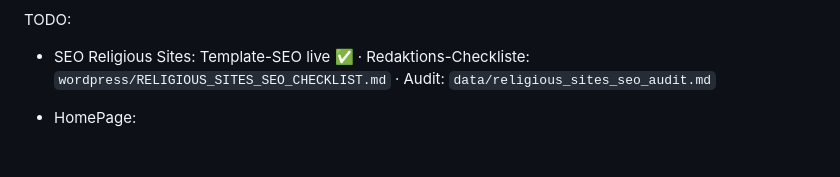
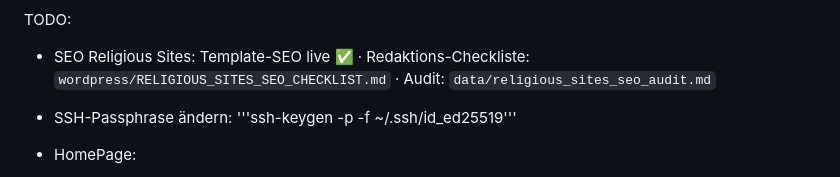
Before and after one commit to telemahos/veriaguide, a Markdown page: TODO.md, the part around the change. Rendered like a GitHub page; blank space fills up the shorter version.

```diff
--- a/TODO.md
+++ b/TODO.md
@@ -3,6 +3,9 @@ TODO:
 
 
 - SEO Religious Sites: Template-SEO live ✅ · Redaktions-Checkliste: `wordpress/RELIGIOUS_SITES_SEO_CHECKLIST.md` · Audit: `data/religious_sites_seo_audit.md`
+
+- SSH-Passphrase ändern:
+  '''ssh-keygen -p -f ~/.ssh/id_ed25519'''
 
 - HomePage:
   - Hero Image change
```
Also changed, not shown: docs/SEO_BERICHT_2026-09-24.md (added, +72 -0 lines).
